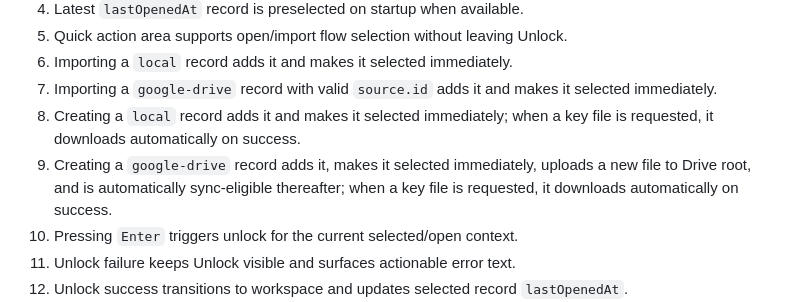
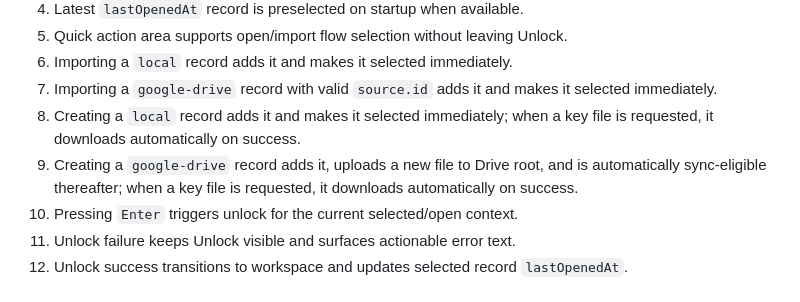
Before and after one commit to allohamora/keeweb-lite, a Markdown page: docs/screens/unlock-screen.md, the part around the change. GitHub-like rendering.

Commit message:
docs: remove inaccurate immediate-selection claim for google-drive record creation
Co-Authored-By: Claude Sonnet 5 <noreply@anthropic.com>

```diff
--- a/docs/screens/unlock-screen.md
+++ b/docs/screens/unlock-screen.md
@@ -230,7 +230,7 @@ Unlock-success runtime state contract:
 6. Importing a `local` record adds it and makes it selected immediately.
 7. Importing a `google-drive` record with valid `source.id` adds it and makes it selected immediately.
 8. Creating a `local` record adds it and makes it selected immediately; when a key file is requested, it downloads automatically on success.
-9. Creating a `google-drive` record adds it, makes it selected immediately, uploads a new file to Drive root, and is automatically sync-eligible thereafter; when a key file is requested, it downloads automatically on success.
+9. Creating a `google-drive` record adds it, uploads a new file to Drive root, and is automatically sync-eligible thereafter; when a key file is requested, it downloads automatically on success.
 10. Pressing `Enter` triggers unlock for the current selected/open context.
 11. Unlock failure keeps Unlock visible and surfaces actionable error text.
 12. Unlock success transitions to workspace and updates selected record `lastOpenedAt`.
```
